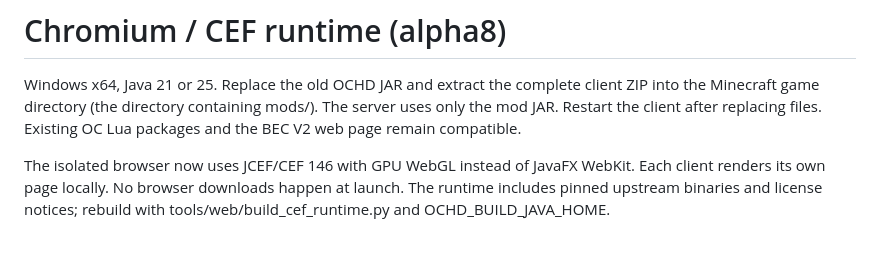
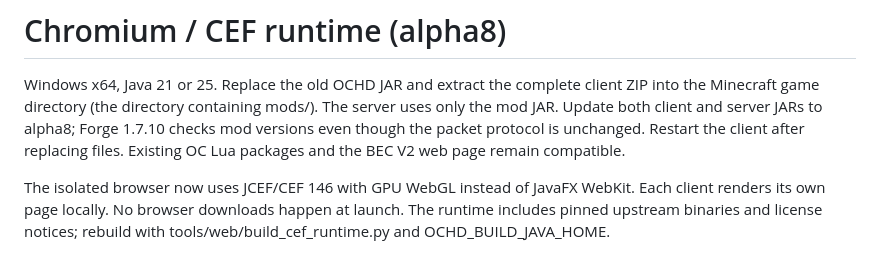
Before and after one commit to Alivn-chao/oc-hd-panel, a Markdown page: docs/CHROMIUM.md, the part around the change. Drawn GitHub-style.

Commit message:
Clarify matching client and server JAR versions for Forge handshake

```diff
--- a/docs/CHROMIUM.md
+++ b/docs/CHROMIUM.md
@@ -2,7 +2,9 @@
 
 Windows x64, Java 21 or 25. Replace the old OCHD JAR and extract the complete
 client ZIP into the Minecraft game directory (the directory containing mods/).
-The server uses only the mod JAR. Restart the client after replacing files.
+The server uses only the mod JAR. Update both client and server JARs to alpha8;
+Forge 1.7.10 checks mod versions even though the packet protocol is unchanged.
+Restart the client after replacing files.
 Existing OC Lua packages and the BEC V2 web page remain compatible.
 
 The isolated browser now uses JCEF/CEF 146 with GPU WebGL instead of JavaFX
```
Also changed, not shown: docs/HTML_APPS.md (+2 -0 lines).
